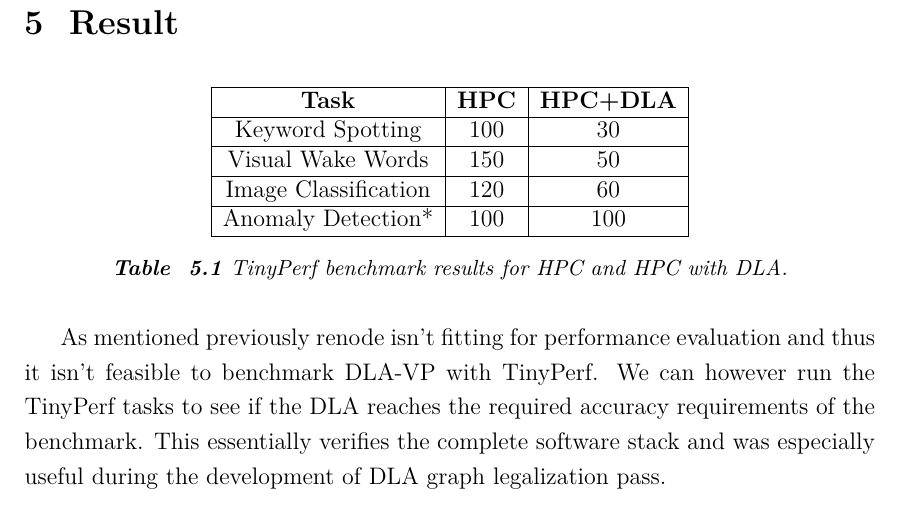
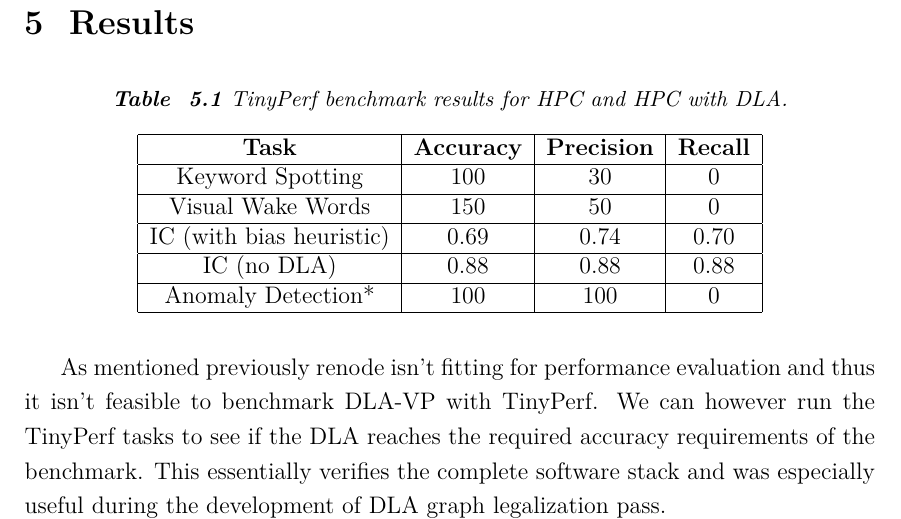
Before and after one commit to vilukissa68/masters-thesis, a LaTeX thesis (thesis/main.tex): part of page 46 of 56 before the commit and part of page 46 of 57 after it, cut at the place of the change. Compiled offline with XeLaTeX.

Commit message:
Add results for IC

```diff
--- a/thesis/main.tex
+++ b/thesis/main.tex
@@ -52,9 +52,14 @@ autocite=footnote
 \usepackage{listings, listings-rust}
 %\usepackage{inconsolata}
 \usepackage{graphicx}
+\usepackage{float}
 
 \addbibresource{thesis_refs.bib} %Imports bibliography file
 \addbibresource{zotero.bib} %Imports bibliography file
+
+% Table caption on top
+\floatstyle{plaintop}
+\restylefloat{table}
 
 % Fix this
 \newcommand{\fixthis}[1]{\textbf{\textit{\textcolor{red}{[#1]}}}}
@@ -1364,16 +1370,17 @@ In the code generation backend we traverse the legalized graph and operate on al
 From each pattern we extract the embedded operation parameters to produce valid C code to call the high-level API operations. We also generate code to dynamically allocate memory for the intermediary results.
 Some of the operation parameters need to be dynamically extracted from the graph information.
 
-\chapter{Result}
+\chapter{Results}
 \begin{table}[h]
 \centering
-\begin{tabular}{|c|c|c|}
+\begin{tabular}{|c|c|c|c|}
 \hline
-\textbf{Task} & \textbf{HPC} & \textbf{HPC+DLA} \\ \hline
-Keyword Spotting & 100 &  30 \\ \hline
-Visual Wake Words & 150 & 50 \\ \hline
-Image Classification &  120 & 60  \\ \hline
-Anomaly Detection* & 100  & 100  \\ \hline
+\textbf{Task} & \textbf{Accuracy} & \textbf{Precision} & \textbf{Recall}  \\ \hline
+Keyword Spotting & 100 &  30 & 0 \\ \hline
+Visual Wake Words & 150 & 50 & 0\\ \hline
+IC (with bias heuristic) &  0.69 & 0.74 & 0.70 \\ \hline
+IC (no DLA) &  0.88 & 0.88 & 0.88 \\ \hline
+Anomaly Detection* & 100  & 100 & 0 \\ \hline
 \end{tabular}
 \caption{TinyPerf benchmark results for HPC and HPC with DLA.}
 \label{tab:benchmark-results}
```
Also changed, not shown: thesis/img/ic_200_abs_heuristic.eps (added), thesis/img/ic_200_no_acc.eps (added), thesis/main.pdf, thesis/main.tex (20 more changed lines), 2 other files.
